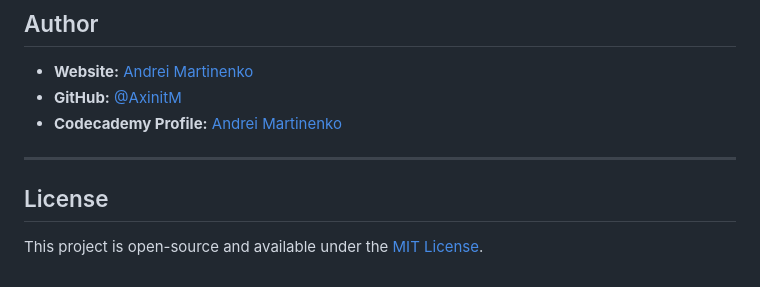
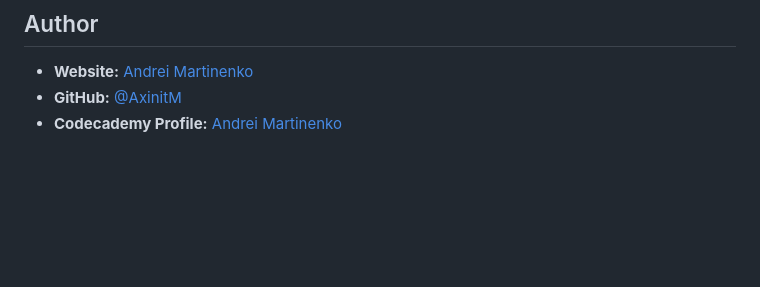
Before and after one commit to AxinitM/Fix-a-Broken-Version-of-a-Responsive-Website-, a Markdown page: README.md, the part around the change. GitHub-like rendering; blank space fills up the shorter version.

Commit message:
Remove license section from README
Removed license section from README.

```diff
--- a/README.md
+++ b/README.md
@@ -91,9 +91,3 @@ The main goals of this project were:
 - **Website:** [Andrei Martinenko](https://www.frontender.biz/)
 - **GitHub:** [@AxinitM](https://github.com/AxinitM)
 - **Codecademy Profile:** [Andrei Martinenko](https://www.codecademy.com/profiles/system5869051486)
-
----
-
-## License
-
-This project is open-source and available under the [MIT License](LICENSE).
```
